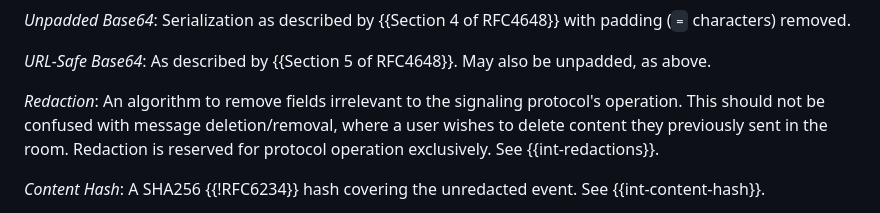
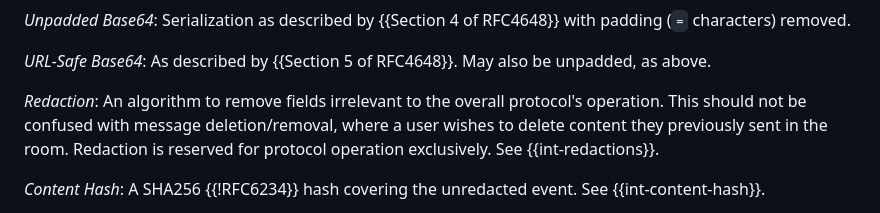
Before and after one commit to turt2live/ietf-mimi-signaling, a Markdown page: draft-ralston-mimi-signaling.md, the part around the change. Drawn GitHub-style.

Commit message:
Fix definitions

```diff
--- a/draft-ralston-mimi-signaling.md
+++ b/draft-ralston-mimi-signaling.md
@@ -105,7 +105,7 @@ characters) removed.
 
 *URL-Safe Base64*: As described by {{Section 5 of RFC4648}}. May also be unpadded, as above.
 
-*Redaction*: An algorithm to remove fields irrelevant to the signaling protocol's operation.
+*Redaction*: An algorithm to remove fields irrelevant to the overall protocol's operation.
 This should not be confused with message deletion/removal, where a user wishes to delete
 content they previously sent in the room. Redaction is reserved for protocol operation
 exclusively. See {{int-redactions}}.
```
